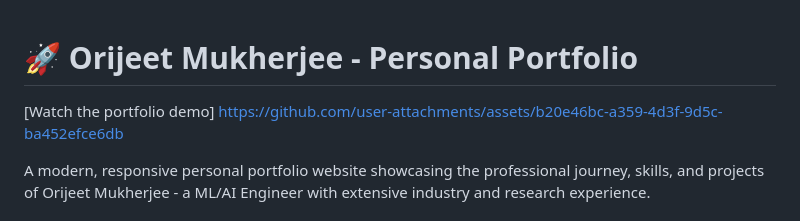
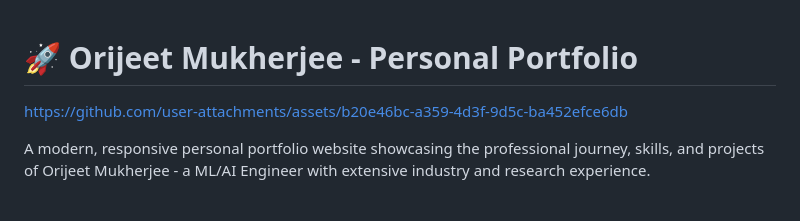
Before and after one commit to orijeet100/orijeet_portfolio, a Markdown page: README.md, the part around the change. GitHub-like rendering.

```diff
--- a/README.md
+++ b/README.md
@@ -1,7 +1,5 @@
 # 🚀 Orijeet Mukherjee - Personal Portfolio
 
-
-[Watch the portfolio demo]
 https://github.com/user-attachments/assets/b20e46bc-a359-4d3f-9d5c-ba452efce6db
 
 A modern, responsive personal portfolio website showcasing the professional journey, skills, and projects of Orijeet Mukherjee - a ML/AI Engineer with extensive industry and research experience.
```
